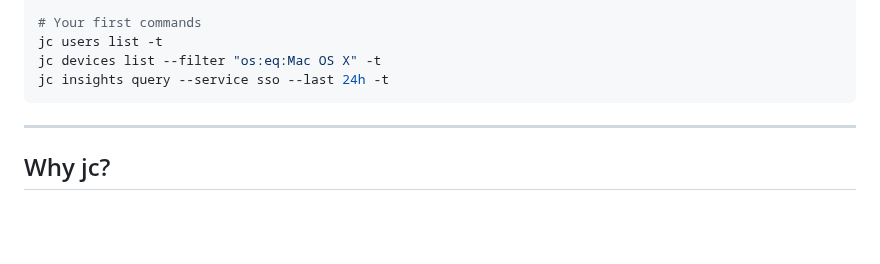
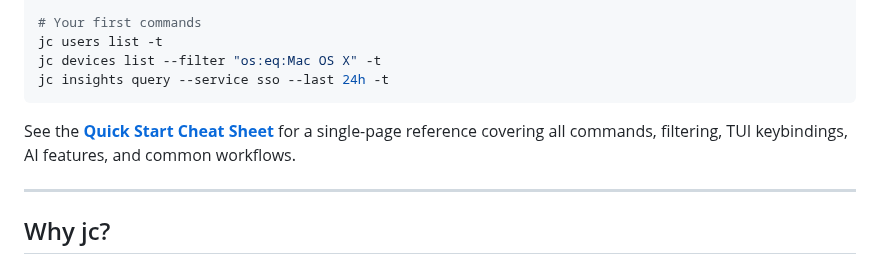
Before and after one commit to TheJumpCloud/jc-cli, a Markdown page: README.md, the part around the change. Drawn GitHub-style; blank space fills up the shorter version.

Commit message:
docs: link quick-start cheat sheet from README
Co-Authored-By: Claude Opus 4.6 <noreply@anthropic.com>

````diff
--- a/README.md
+++ b/README.md
@@ -27,6 +27,8 @@ jc users list -t
 jc devices list --filter "os:eq:Mac OS X" -t
 jc insights query --service sso --last 24h -t
 ```
+
+See the **[Quick Start Cheat Sheet](docs/QUICKSTART.md)** for a single-page reference covering all commands, filtering, TUI keybindings, AI features, and common workflows.
 
 ---
 
````
